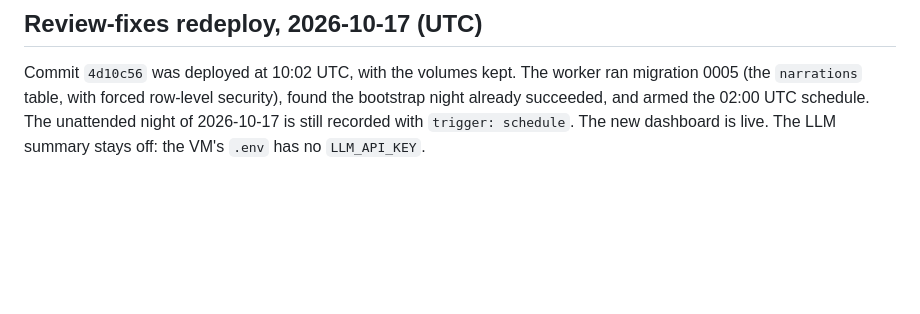
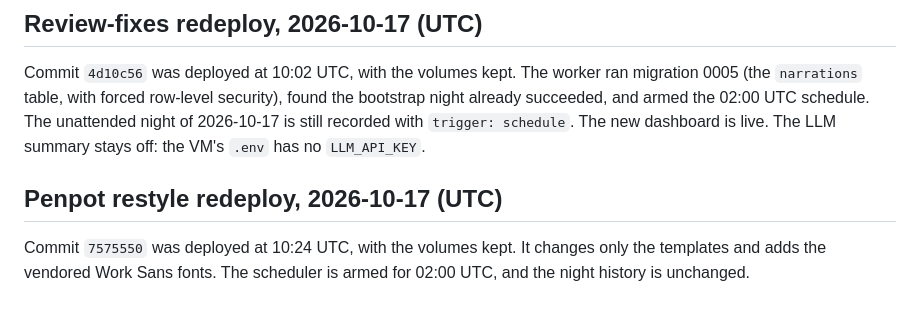
Before and after one commit to utkarsh199708/fello, a Markdown page: docs/decisions/0002-host-on-gcp-vm.md, the part around the change. GitHub-like rendering; blank space fills up the shorter version.

Commit message:
Record the Penpot restyle redeploy
Co-Authored-By: Claude Opus 5.5 <noreply@anthropic.com>

```diff
--- a/docs/decisions/0002-host-on-gcp-vm.md
+++ b/docs/decisions/0002-host-on-gcp-vm.md
@@ -75,3 +75,7 @@ TASKS.md items 1.15, 2.15 and 7.1 now mean "redeploy to the VM" rather than Rail
 ## Review-fixes redeploy, 2026-10-17 (UTC)
 
 Commit `4d10c56` was deployed at 10:02 UTC, with the volumes kept. The worker ran migration 0005 (the `narrations` table, with forced row-level security), found the bootstrap night already succeeded, and armed the 02:00 UTC schedule. The unattended night of 2026-10-17 is still recorded with `trigger: schedule`. The new dashboard is live. The LLM summary stays off: the VM's `.env` has no `LLM_API_KEY`.
+
+## Penpot restyle redeploy, 2026-10-17 (UTC)
+
+Commit `7575550` was deployed at 10:24 UTC, with the volumes kept. It changes only the templates and adds the vendored Work Sans fonts. The scheduler is armed for 02:00 UTC, and the night history is unchanged.
```
